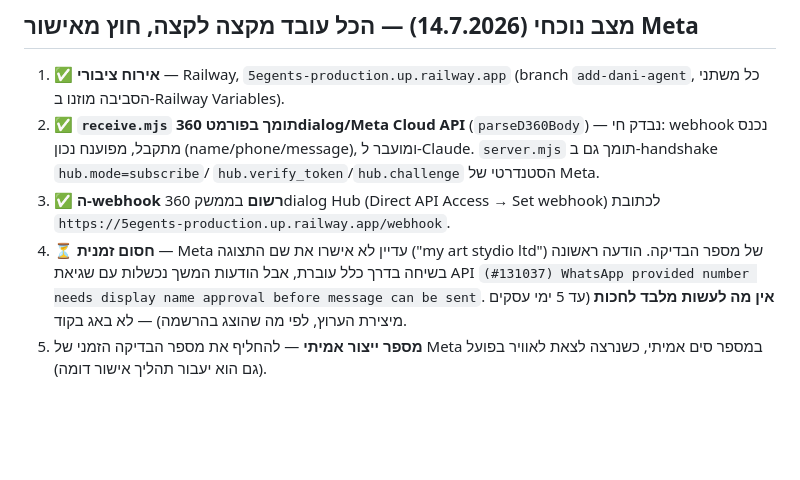
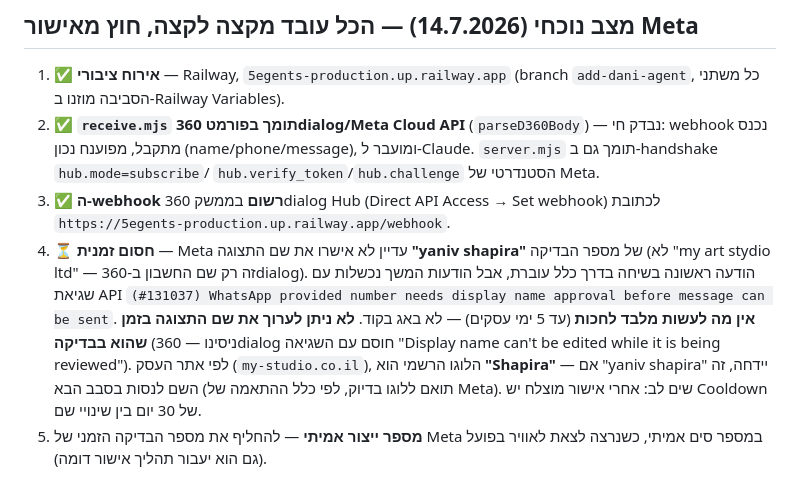
Before and after one commit to yshapira9-stack/5egents, a Markdown page: דני/whatsapp/README.md, the part around the change. Drawn GitHub-style; blank space fills up the shorter version.

Commit message:
Dani: note display name is locked during Meta review
Tried to change it from "yaniv shapira" to "Shapira" (to match the
my-studio.co.il logo exactly) but 360dialog blocks edits while a name
is under review. Documented the fallback plan for if it's rejected.

Co-Authored-By: Claude Sonnet 5 <noreply@anthropic.com>

```diff
--- a/דני/whatsapp/README.md
+++ b/דני/whatsapp/README.md
@@ -59,11 +59,17 @@ node "דני/whatsapp/group.mjs" "🔔 ליד מוכן" --client 0501234567 --dr
    `hub.verify_token`/`hub.challenge` הסטנדרטי של Meta.
 3. ✅ **ה-webhook רשום** בממשק 360dialog Hub (Direct API Access → Set webhook)
    לכתובת `https://5egents-production.up.railway.app/webhook`.
-4. ⏳ **חסום זמנית** — Meta עדיין לא אישרו את שם התצוגה ("my art stydio ltd")
-   של מספר הבדיקה. הודעה ראשונה בשיחה בדרך כלל עוברת, אבל הודעות המשך
-   נכשלות עם שגיאת API `(#131037) WhatsApp provided number needs display
-   name approval before message can be sent`. **אין מה לעשות מלבד לחכות**
-   (עד 5 ימי עסקים מיצירת הערוץ, לפי מה שהוצג בהרשמה) — לא באג בקוד.
+4. ⏳ **חסום זמנית** — Meta עדיין לא אישרו את שם התצוגה **"yaniv shapira"**
+   של מספר הבדיקה (לא "my art stydio ltd" — זה רק שם החשבון ב-360dialog).
+   הודעה ראשונה בשיחה בדרך כלל עוברת, אבל הודעות המשך נכשלות עם שגיאת API
+   `(#131037) WhatsApp provided number needs display name approval before
+   message can be sent`. **אין מה לעשות מלבד לחכות** (עד 5 ימי עסקים) —
+   לא באג בקוד. **לא ניתן לערוך את שם התצוגה בזמן שהוא בבדיקה** (ניסינו —
+   360dialog חוסם עם השגיאה "Display name can't be edited while it is
+   being reviewed"). לפי אתר העסק (`my-studio.co.il`), הלוגו הרשמי הוא
+   **"Shapira"** — אם "yaniv shapira" יידחה, זה השם לנסות בסבב הבא (תואם
+   ללוגו בדיוק, לפי כלל ההתאמה של Meta). שים לב: אחרי אישור מוצלח יש
+   Cooldown של 30 יום בין שינויי שם.
 5. **מספר ייצור אמיתי** — להחליף את מספר הבדיקה הזמני של Meta במספר סים
    אמיתי, כשנרצה לצאת לאוויר בפועל (גם הוא יעבור תהליך אישור דומה).
 
```
